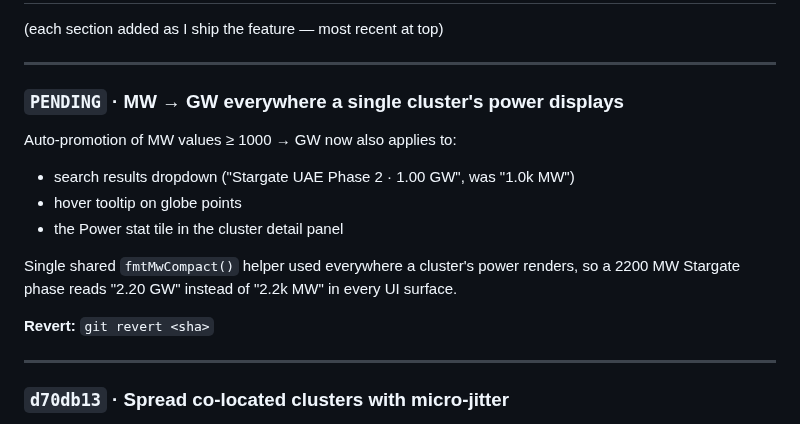
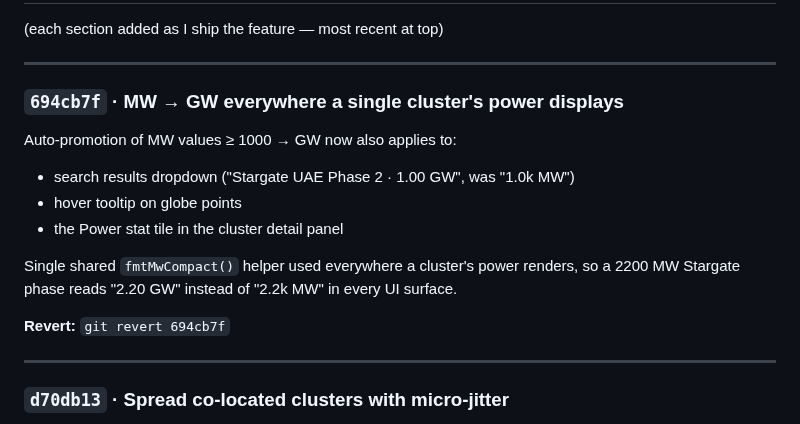
Before and after one commit to kitwebster-art/compute-atlas, a Markdown page: CHANGELOG.md, the part around the change. GitHub-like rendering.

Commit message:
Update CHANGELOG with MW->GW unification sha
Co-Authored-By: Claude Opus 4.7 <noreply@anthropic.com>

```diff
--- a/CHANGELOG.md
+++ b/CHANGELOG.md
@@ -40,7 +40,7 @@ git push origin main         # deploys to GitHub Pages
 
 ---
 
-### `PENDING` · MW → GW everywhere a single cluster's power displays
+### `694cb7f` · MW → GW everywhere a single cluster's power displays
 
 Auto-promotion of MW values ≥ 1000 → GW now also applies to:
 
@@ -52,7 +52,7 @@ Single shared `fmtMwCompact()` helper used everywhere a cluster's
 power renders, so a 2200 MW Stargate phase reads "2.20 GW" instead of
 "2.2k MW" in every UI surface.
 
-**Revert:** `git revert <sha>`
+**Revert:** `git revert 694cb7f`
 
 ---
 
```
